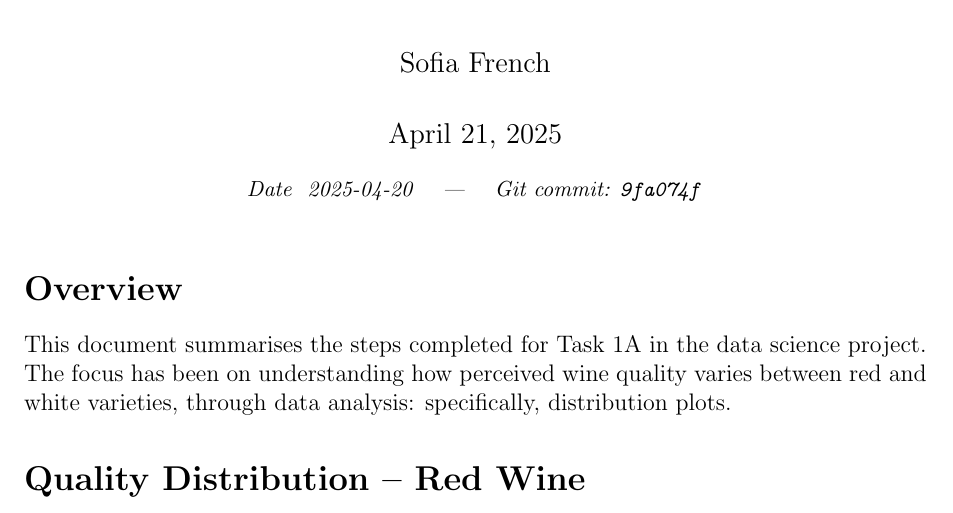
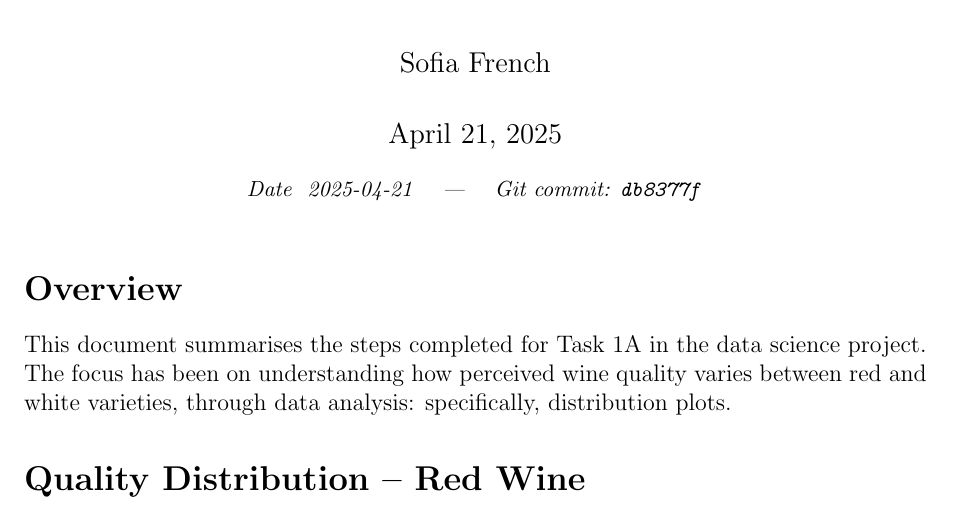
Before and after one commit to k1k12/2034_CW, a LaTeX document (latex/task1A.tex, which reads latex/version.tex): part of page 1 of 3, cut so that both start at the same text. Compiled offline with pdfLaTeX.

```diff
--- a/latex/version.tex
+++ b/latex/version.tex
@@ -1,2 +1,2 @@
-\def\gitcommit{9fa074f}
-\def\builddate{2025-04-20}
+\def\gitcommit{db8377f}
+\def\builddate{2025-04-21}
```
Also changed, not shown: docs/task_report.pdf (added), figures/red_quality_by_alcohol.png (added), figures/white_quality_by_alcohol.png (added).
